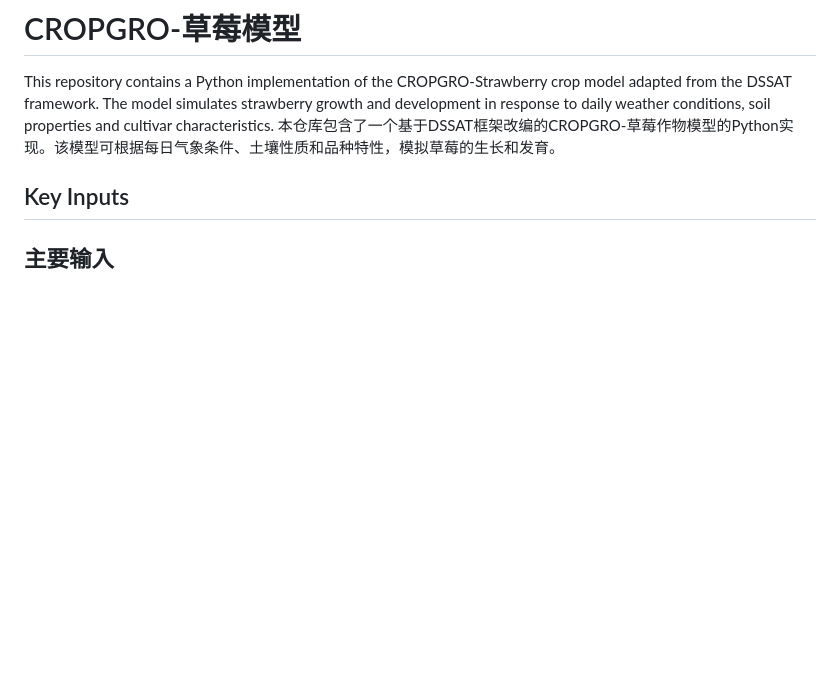
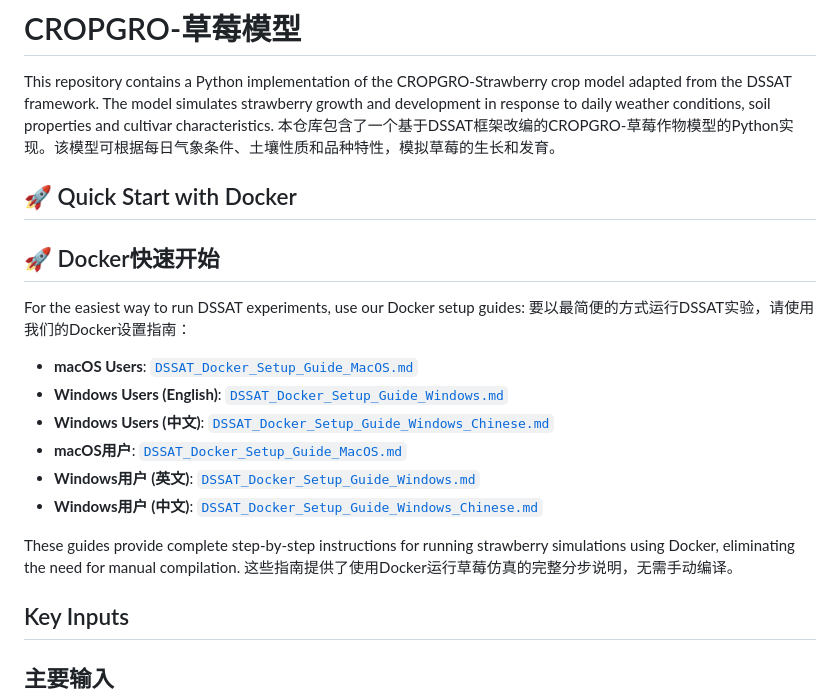
Before and after one commit to itsjameshan/CN-strawberryDSSAT, a Markdown page: README.md, the part around one of its changes. GitHub-like rendering; blank space fills up the shorter version.

```diff
--- a/README.md
+++ b/README.md
@@ -4,6 +4,22 @@
 
 This repository contains a Python implementation of the CROPGRO-Strawberry crop model adapted from the DSSAT framework. The model simulates strawberry growth and development in response to daily weather conditions, soil properties and cultivar characteristics.
 本仓库包含了一个基于DSSAT框架改编的CROPGRO-草莓作物模型的Python实现。该模型可根据每日气象条件、土壤性质和品种特性，模拟草莓的生长和发育。
+
+## 🚀 Quick Start with Docker
+## 🚀 Docker快速开始
+
+For the easiest way to run DSSAT experiments, use our Docker setup guides:
+要以最简便的方式运行DSSAT实验，请使用我们的Docker设置指南：
+
+- **macOS Users**: [`DSSAT_Docker_Setup_Guide_MacOS.md`](DSSAT_Docker_Setup_Guide_MacOS.md)
+- **Windows Users (English)**: [`DSSAT_Docker_Setup_Guide_Windows.md`](DSSAT_Docker_Setup_Guide_Windows.md)
+- **Windows Users (中文)**: [`DSSAT_Docker_Setup_Guide_Windows_Chinese.md`](DSSAT_Docker_Setup_Guide_Windows_Chinese.md)
+- **macOS用户**: [`DSSAT_Docker_Setup_Guide_MacOS.md`](DSSAT_Docker_Setup_Guide_MacOS.md)
+- **Windows用户 (英文)**: [`DSSAT_Docker_Setup_Guide_Windows.md`](DSSAT_Docker_Setup_Guide_Windows.md)
+- **Windows用户 (中文)**: [`DSSAT_Docker_Setup_Guide_Windows_Chinese.md`](DSSAT_Docker_Setup_Guide_Windows_Chinese.md)
+
+These guides provide complete step-by-step instructions for running strawberry simulations using Docker, eliminating the need for manual compilation.
+这些指南提供了使用Docker运行草莓仿真的完整分步说明，无需手动编译。
 
 ## Key Inputs
 ## 主要输入
```
Also changed, not shown: other parts of README.md (+43 -7 lines).
